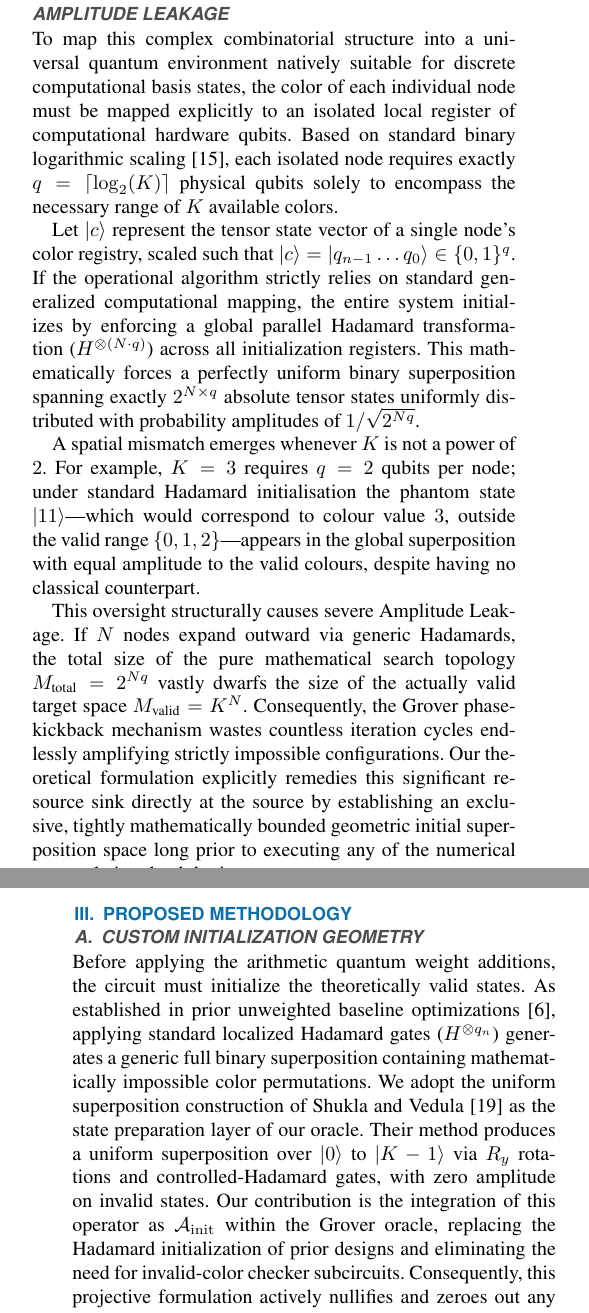
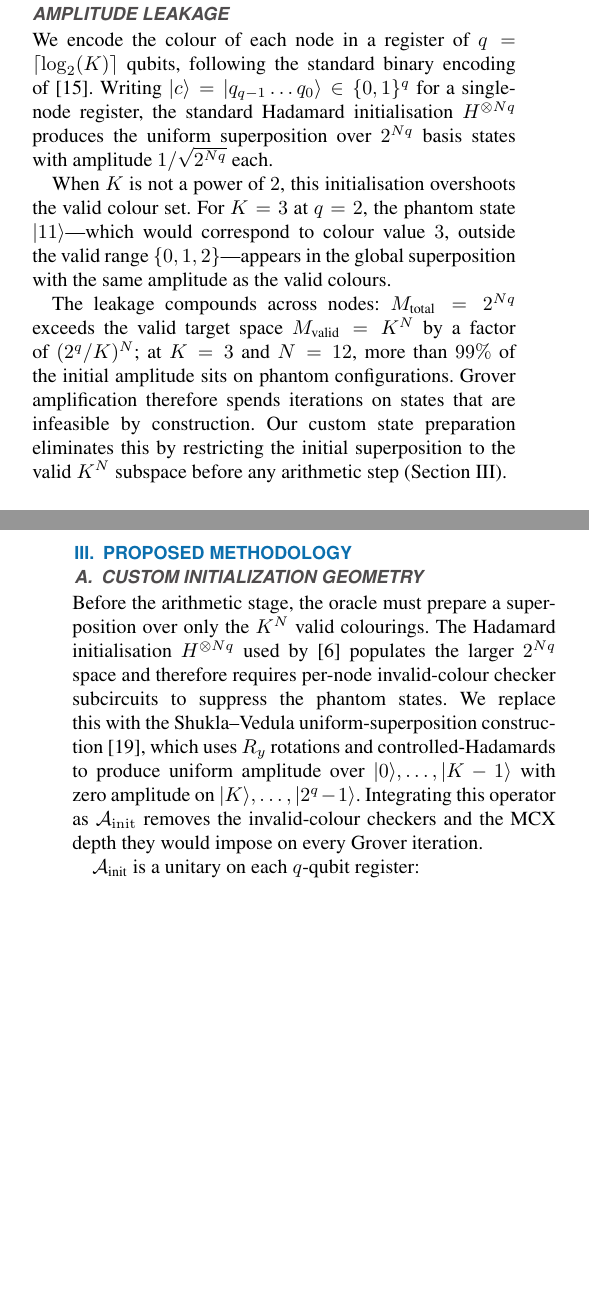
Before and after one commit to sunshineJojoCat/msb-overflow-oracle-mwcsp, a LaTeX paper (paper/tqe_weighted.tex): two parts of the columns of pages 3 and 4 of 18 before the commit and two parts of the columns of pages 3 and 4 of 17 after it, joined at a grey line, cut so that both start at the same text, the shorter picture padded with empty space. Compiled offline with pdfLaTeX; a missing font is replaced by an installed copy or a similar font; a LaTeX package or settings file that is missing is left out.

Commit message:
Trim florid prose in Sections II.C and III.A for academic-neutral register

```diff
--- a/paper/tqe_weighted.tex
+++ b/paper/tqe_weighted.tex
@@ -233,13 +233,11 @@ which expands into $\sigma_z$ products of order up to $2q$ (e.g.\ $4$-body for $
 
 \subsection{Binary Quantum Encoding Limitations \& Amplitude Leakage}
 
-To map this complex combinatorial structure into a universal quantum environment natively suitable for discrete computational basis states, the color of each individual node must be mapped explicitly to an isolated local register of computational hardware qubits. Based on standard binary logarithmic scaling \cite{saha2020}, each isolated node requires exactly $q = \lceil \log_2(K) \rceil$ physical qubits solely to encompass the necessary range of $K$ available colors.
+We encode the colour of each node in a register of $q = \lceil \log_2(K) \rceil$ qubits, following the standard binary encoding of~\cite{saha2020}. Writing $|c\rangle = |q_{q-1} \dots q_0\rangle \in \{0,1\}^q$ for a single-node register, the standard Hadamard initialisation $H^{\otimes Nq}$ produces the uniform superposition over $2^{Nq}$ basis states with amplitude $1/\sqrt{2^{Nq}}$ each.
 
-Let $|c\rangle$ represent the tensor state vector of a single node's color registry, scaled such that $|c\rangle = |q_{n-1} \dots q_0\rangle \in \{0, 1\}^q$. If the operational algorithm strictly relies on standard generalized computational mapping, the entire system initializes by enforcing a global parallel Hadamard transformation ($H^{\otimes (N \cdot q)}$) across all initialization registers. This mathematically forces a perfectly uniform binary superposition spanning exactly $2^{N \times q}$ absolute tensor states uniformly distributed with probability amplitudes of $1/\sqrt{2^{Nq}}$.
+When $K$ is not a power of $2$, this initialisation overshoots the valid colour set. For $K = 3$ at $q = 2$, the phantom state $|11\rangle$---which would correspond to colour value $3$, outside the valid range $\{0,1,2\}$---appears in the global superposition with the same amplitude as the valid colours.
 
-A spatial mismatch emerges whenever $K$ is not a power of $2$. For example, $K=3$ requires $q=2$ qubits per node; under standard Hadamard initialisation the phantom state $|11\rangle$---which would correspond to colour value $3$, outside the valid range $\{0,1,2\}$---appears in the global superposition with equal amplitude to the valid colours, despite having no classical counterpart.
-
-This oversight structurally causes severe Amplitude Leakage. If $N$ nodes expand outward via generic Hadamards, the total size of the pure mathematical search topology $M_{\text{total}} = 2^{Nq}$ vastly dwarfs the size of the actually valid target space $M_{\text{valid}} = K^N$. Consequently, the Grover phase-kickback mechanism wastes countless iteration cycles endlessly amplifying strictly impossible configurations. Our theoretical formulation explicitly remedies this significant resource sink directly at the source by establishing an exclusive, tightly mathematically bounded geometric initial superposition space long prior to executing any of the numerical accumulation depth logic.
+The leakage compounds across nodes: $M_{\text{total}} = 2^{Nq}$ exceeds the valid target space $M_{\text{valid}} = K^N$ by a factor of $(2^q/K)^N$; at $K = 3$ and $N = 12$, more than $99\%$ of the initial amplitude sits on phantom configurations. Grover amplification therefore spends iterations on states that are infeasible by construction. Our custom state preparation eliminates this by restricting the initial superposition to the valid $K^N$ subspace before any arithmetic step (Section~\ref{sec:methodology}).
 
 \subsection{Background: Quantum Carry-Ripple Arithmetic}
 To accumulate integer weights inside the superposition without measurement, the oracle must perform arithmetic in place. The Quantum Carry-Ripple Adder of Cuccaro \textit{et al.}~\cite{cuccaro2004} accomplishes this with cascaded MCX/CCX gates, computing both the bitwise sum and a carry bit that propagates from LSB to MSB. At the logical level the carry chain imposes a depth of $\mathcal{O}(n)$ Toffoli layers, which is what we will refer to as $D_{\mathrm{adder}}$ in the variant analysis of Section~\ref{sec:methodology}. After transpilation to the hardware-native $\{CX, RZ, SX, X\}$ basis without borrowed ancillae, however, every Toffoli expands by an $\mathcal{O}(n)$ factor under nearest-neighbor connectivity~\cite{barenco1995,nielsen2010}, so a single addition compiles to $\mathcal{O}(S^2)$ two-qubit layers in practice (where $S$ is the accumulator width including the MSB flag). The in-place property and single-ancilla footprint of the ripple-carry construction are what we exchange this depth penalty for: replacing it with carry-save or partial-sum-tree adders~\cite{thapliyal2010} would lower the transpiled depth to $\mathcal{O}(S \log S)$ but cost additional ancillae, an avenue we leave to future work.
@@ -248,9 +246,9 @@ To accumulate integer weights inside the superposition without measurement, the
 \label{sec:methodology}
 
 \subsection{Custom Initialization Geometry}
-Before applying the arithmetic quantum weight additions, the circuit must initialize the theoretically valid states. As established in prior unweighted baseline optimizations \cite{belletti2025}, applying standard localized Hadamard gates ($H^{\otimes q_n}$) generates a generic full binary superposition containing mathematically impossible color permutations. We adopt the uniform superposition construction of Shukla and Vedula~\cite{shukla2024} as the state preparation layer of our oracle. Their method produces a uniform superposition over $|0\rangle$ to $|K-1\rangle$ via $R_y$ rotations and controlled-Hadamard gates, with zero amplitude on invalid states. Our contribution is the integration of this operator as $\mathcal{A}_\mathrm{init}$ within the Grover oracle, replacing the Hadamard initialization of prior designs and eliminating the need for invalid-color checker subcircuits. Consequently, this projective formulation actively nullifies and zeroes out any mathematical probability amplitudes intrinsically mapping to invalid residual modulo states (such as $|11\dots\rangle$). This precise sequence explicitly loads the search space strictly targeting bounded valid $K^N$ permutations.
+Before the arithmetic stage, the oracle must prepare a superposition over only the $K^N$ valid colourings. The Hadamard initialisation $H^{\otimes Nq}$ used by~\cite{belletti2025} populates the larger $2^{Nq}$ space and therefore requires per-node invalid-colour checker subcircuits to suppress the phantom states. We replace this with the Shukla--Vedula uniform-superposition construction~\cite{shukla2024}, which uses $R_y$ rotations and controlled-Hadamards to produce uniform amplitude over $|0\rangle, \dots, |K-1\rangle$ with zero amplitude on $|K\rangle, \dots, |2^q-1\rangle$. Integrating this operator as $\mathcal{A}_\mathrm{init}$ removes the invalid-colour checkers and the MCX depth they would impose on every Grover iteration.
 
-Mathematically, our initialization operator $\mathcal{A}_{\text{init}}$ serves as a geometric rotational mapping acting strictly on the $q$-qubit subspace of each node:
+$\mathcal{A}_{\text{init}}$ is a unitary on each $q$-qubit register:
 \begin{equation}
 \mathcal{A}_{\text{init}} |0\rangle^{\otimes q} = \frac{1}{\sqrt{K}} \sum_{c=0}^{K-1} |c\rangle
 \end{equation}
```
Also changed, not shown: paper/tqe_weighted.tex (4 more changed lines).
